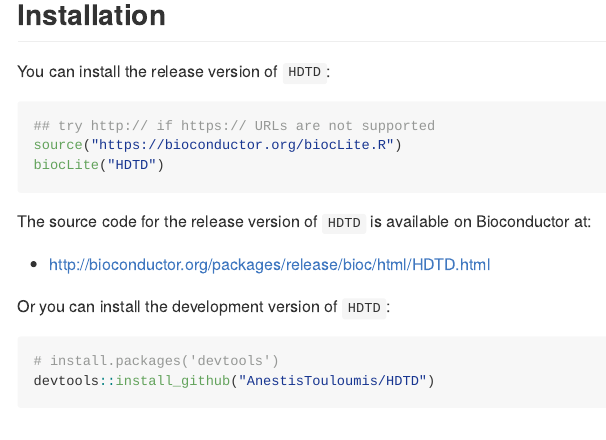
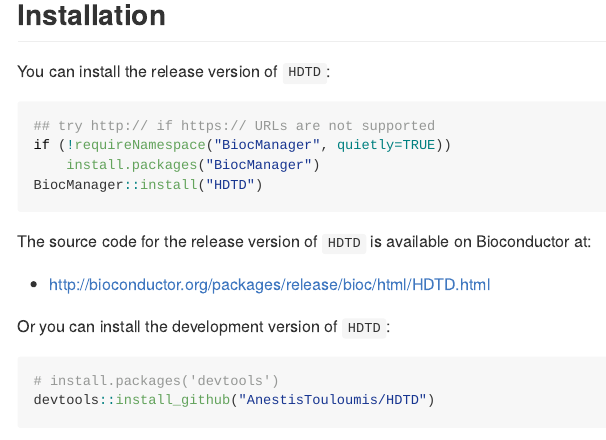
Before and after one commit to AnestisTouloumis/HDTD, an R Markdown document (README.Rmd): the page in a window 1100 px wide, from 160 px down. The pictures show the output file README.md that the author committed with the source, drawn offline in the style of GitHub; badge pictures from the web are left out.

Commit message:
replace BiocInstaller biocLite mentions with BiocManager

````diff
--- a/README.Rmd
+++ b/README.Rmd
@@ -75,8 +75,9 @@
 
 ``` r
 ## try http:// if https:// URLs are not supported
-source("https://bioconductor.org/biocLite.R")
-biocLite("HDTD")
+if (!requireNamespace("BiocManager", quietly=TRUE))
+    install.packages("BiocManager")
+BiocManager::install("HDTD")
 ```
 
 The source code for the release version of `HDTD` is available on Bioconductor at:
````
Also changed, not shown: BioconductorCheck.R (+3 -2 lines), README.md, 1 other file.
